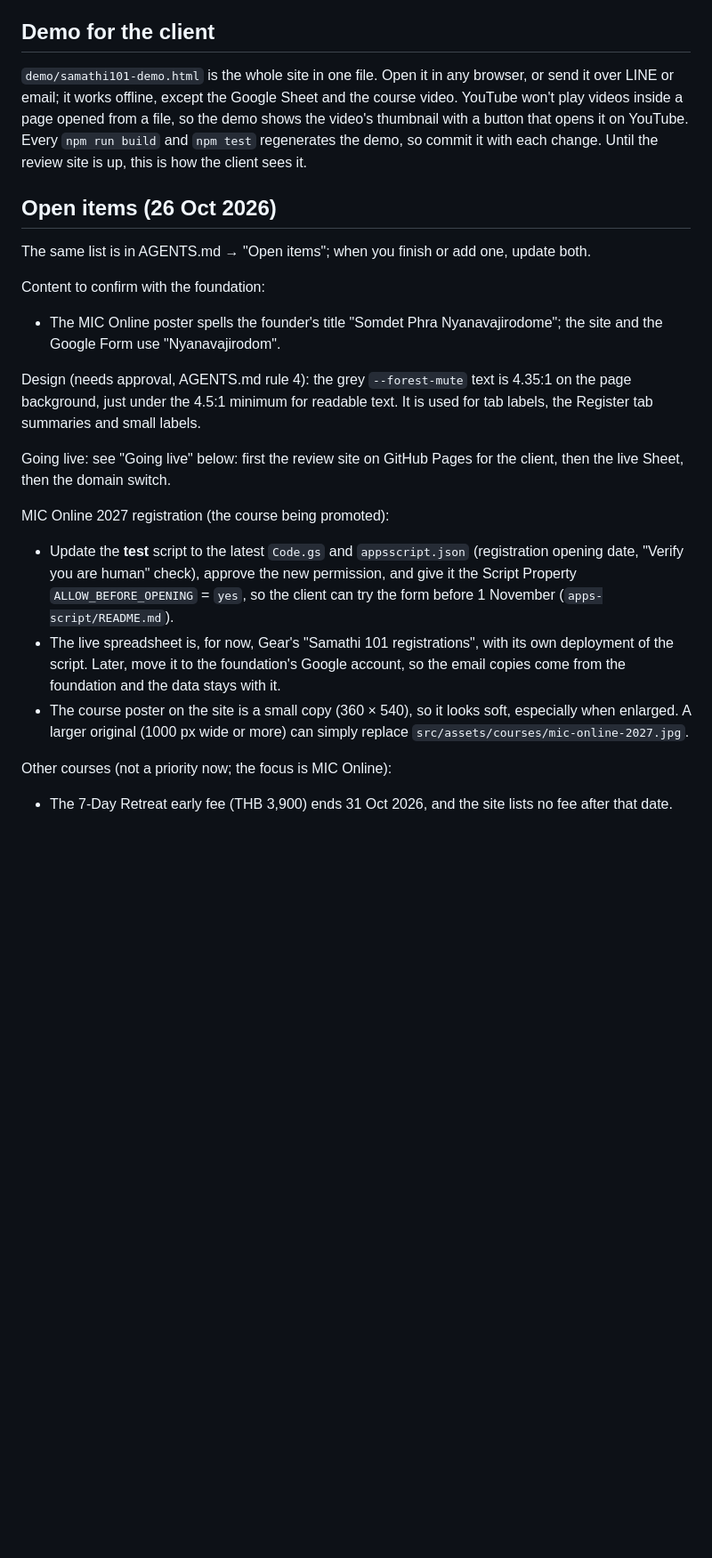
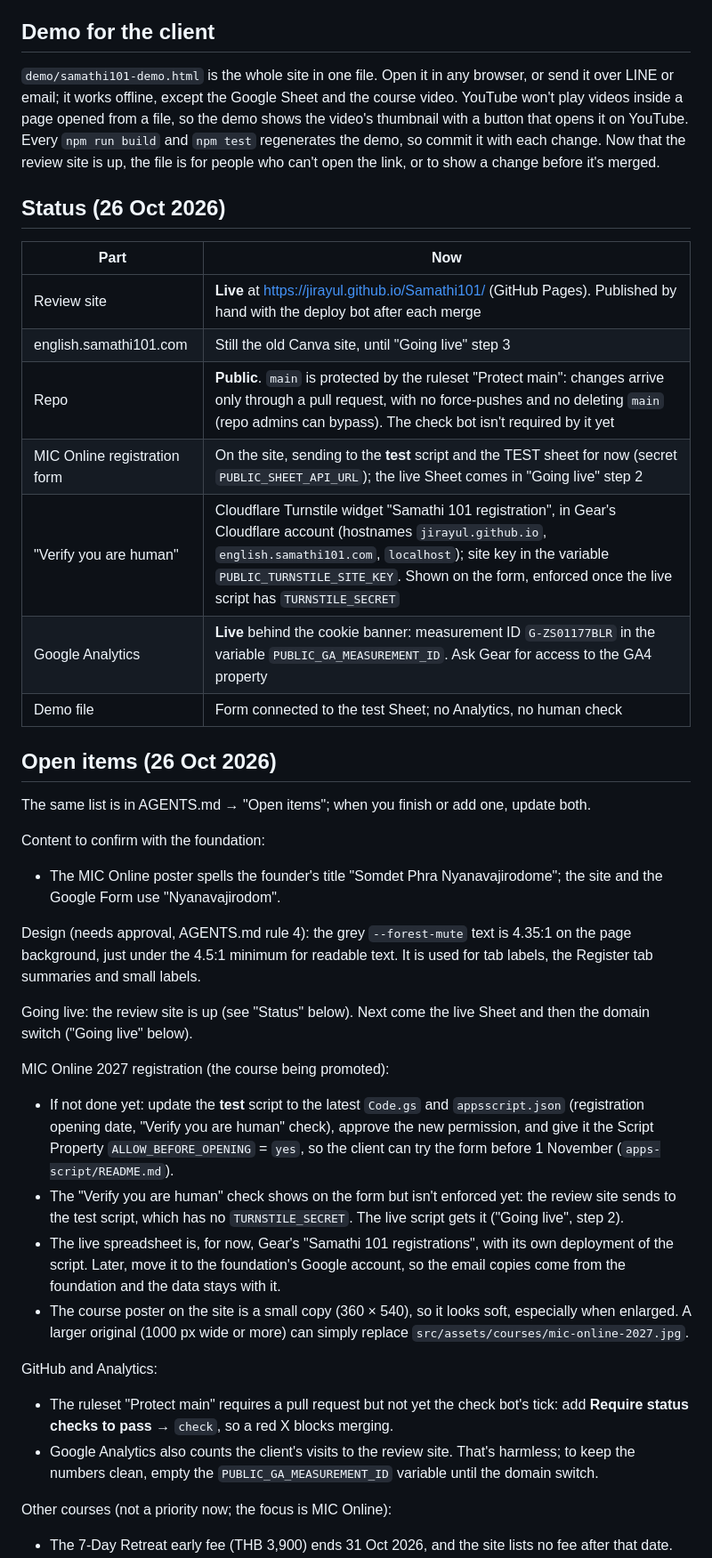
Before and after one commit to JirayuL/Samathi101, a Markdown page: README.md, the part around one of its changes. Shown at 89% size. Drawn GitHub-style; blank space fills up the shorter version.

```diff
--- a/README.md
+++ b/README.md
@@ -23,7 +23,19 @@ GitHub repo (public) ── deploy bot ──▶ GitHub Pages: the site
 
 ## Demo for the client
 
-`demo/samathi101-demo.html` is the whole site in one file. Open it in any browser, or send it over LINE or email; it works offline, except the Google Sheet and the course video. YouTube won't play videos inside a page opened from a file, so the demo shows the video's thumbnail with a button that opens it on YouTube. Every `npm run build` and `npm test` regenerates the demo, so commit it with each change. Until the review site is up, this is how the client sees it.
+`demo/samathi101-demo.html` is the whole site in one file. Open it in any browser, or send it over LINE or email; it works offline, except the Google Sheet and the course video. YouTube won't play videos inside a page opened from a file, so the demo shows the video's thumbnail with a button that opens it on YouTube. Every `npm run build` and `npm test` regenerates the demo, so commit it with each change. Now that the review site is up, the file is for people who can't open the link, or to show a change before it's merged.
+
+## Status (26 Oct 2026)
+
+| Part | Now |
+|---|---|
+| Review site | **Live** at https://jirayul.github.io/Samathi101/ (GitHub Pages). Published by hand with the deploy bot after each merge |
+| english.samathi101.com | Still the old Canva site, until "Going live" step 3 |
+| Repo | **Public**. `main` is protected by the ruleset "Protect main": changes arrive only through a pull request, with no force-pushes and no deleting `main` (repo admins can bypass). The check bot isn't required by it yet |
+| MIC Online registration form | On the site, sending to the **test** script and the TEST sheet for now (secret `PUBLIC_SHEET_API_URL`); the live Sheet comes in "Going live" step 2 |
+| "Verify you are human" | Cloudflare Turnstile widget "Samathi 101 registration", in Gear's Cloudflare account (hostnames `jirayul.github.io`, `english.samathi101.com`, `localhost`); site key in the variable `PUBLIC_TURNSTILE_SITE_KEY`. Shown on the form, enforced once the live script has `TURNSTILE_SECRET` |
+| Google Analytics | **Live** behind the cookie banner: measurement ID `G-ZS01177BLR` in the variable `PUBLIC_GA_MEASUREMENT_ID`. Ask Gear for access to the GA4 property |
+| Demo file | Form connected to the test Sheet; no Analytics, no human check |
 
 ## Open items (26 Oct 2026)
 
@@ -35,13 +47,19 @@ Content to confirm with the foundation:
 
 Design (needs approval, AGENTS.md rule 4): the grey `--forest-mute` text is 4.35:1 on the page background, just under the 4.5:1 minimum for readable text. It is used for tab labels, the Register tab summaries and small labels.
 
-Going live: see "Going live" below: first the review site on GitHub Pages for the client, then the live Sheet, then the domain switch.
+Going live: the review site is up (see "Status" below). Next come the live Sheet and then the domain switch ("Going live" below).
 
 MIC Online 2027 registration (the course being promoted):
 
-- Update the **test** script to the latest `Code.gs` and `appsscript.json` (registration opening date, "Verify you are human" check), approve the new permission, and give it the Script Property `ALLOW_BEFORE_OPENING` = `yes`, so the client can try the form before 1 November (`apps-script/README.md`).
+- If not done yet: update the **test** script to the latest `Code.gs` and `appsscript.json` (registration opening date, "Verify you are human" check), approve the new permission, and give it the Script Property `ALLOW_BEFORE_OPENING` = `yes`, so the client can try the form before 1 November (`apps-script/README.md`).
+- The "Verify you are human" check shows on the form but isn't enforced yet: the review site sends to the test script, which has no `TURNSTILE_SECRET`. The live script gets it ("Going live", step 2).
 - The live spreadsheet is, for now, Gear's "Samathi 101 registrations", with its own deployment of the script. Later, move it to the foundation's Google account, so the email copies come from the foundation and the data stays with it.
 - The course poster on the site is a small copy (360 × 540), so it looks soft, especially when enlarged. A larger original (1000 px wide or more) can simply replace `src/assets/courses/mic-online-2027.jpg`.
+
+GitHub and Analytics:
+
+- The ruleset "Protect main" requires a pull request but not yet the check bot's tick: add **Require status checks to pass** → `check`, so a red X blocks merging.
+- Google Analytics also counts the client's visits to the review site. That's harmless; to keep the numbers clean, empty the `PUBLIC_GA_MEASUREMENT_ID` variable until the domain switch.
 
 Other courses (not a priority now; the focus is MIC Online):
 
```
Also changed, not shown: other parts of README.md (+13 -10 lines), AGENTS.md (+12 -6 lines).
